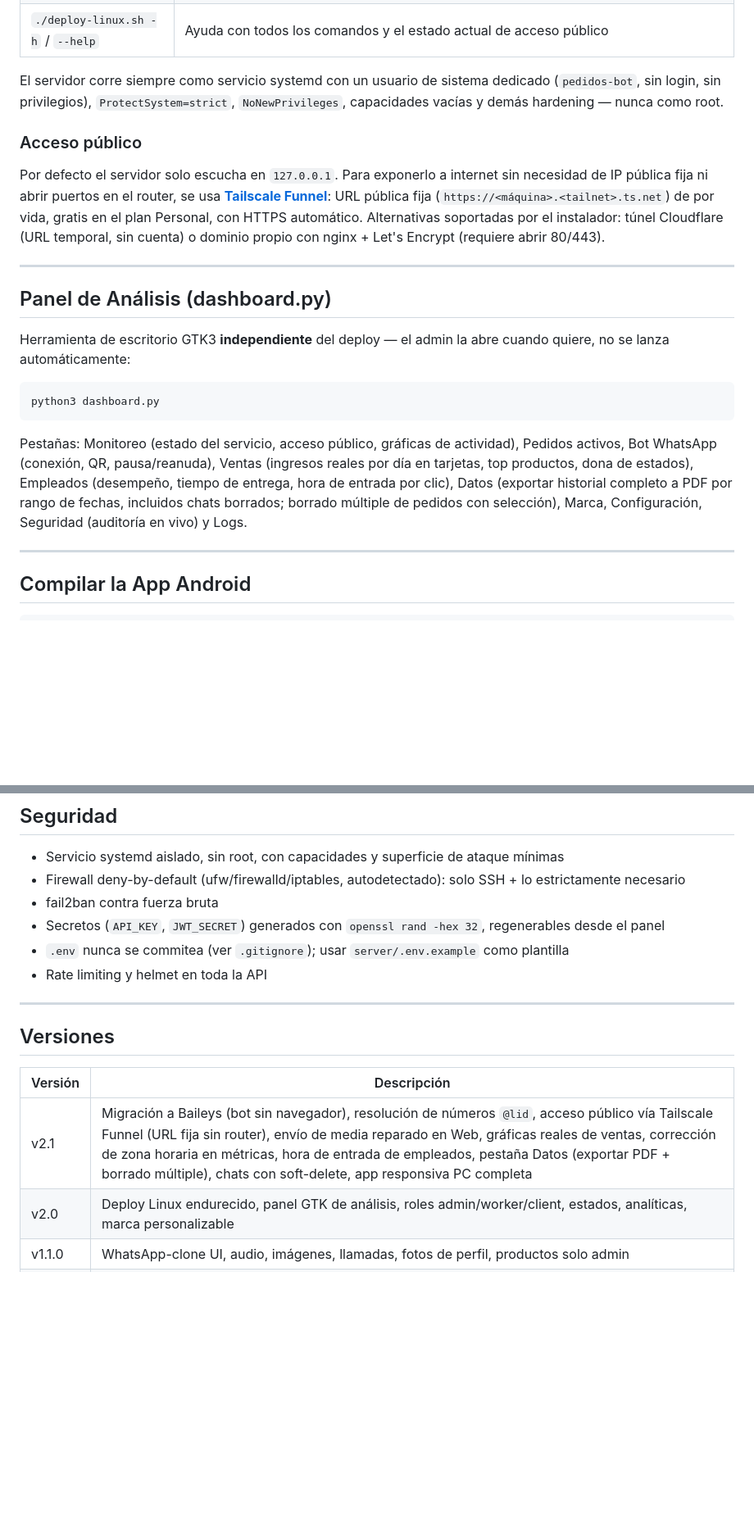
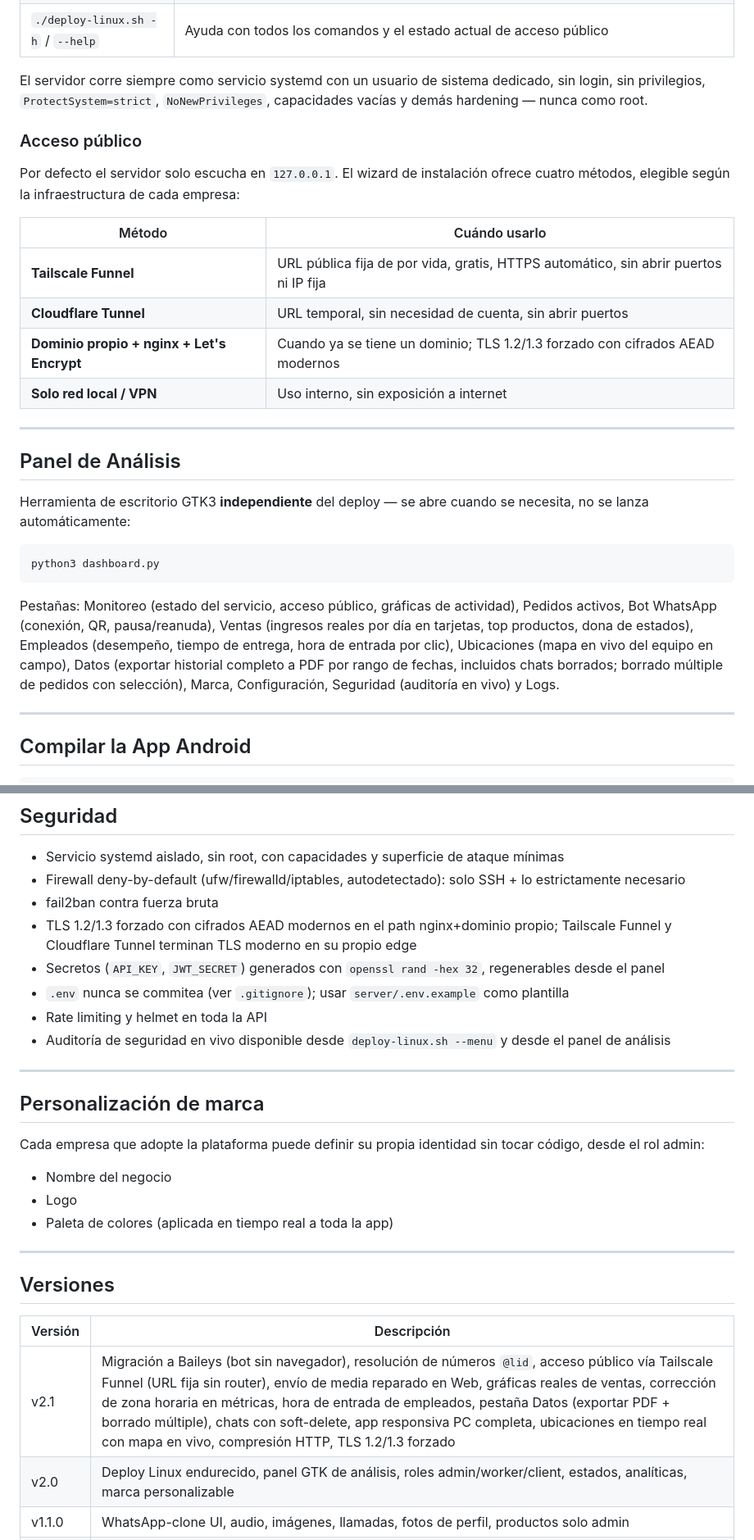
Before and after one commit to itanmidnight-ux/monserrath-commerce, a Markdown page: README.md, 2 parts joined by grey strips. Shown at 82% size. Rendered like a GitHub page; blank space fills up the shorter version.

````diff
--- a/README.md
+++ b/README.md
@@ -160,23 +186,30 @@ Comandos de control (no repiten el wizard de instalación):
 | `./deploy-linux.sh --uninstall` | Detiene y elimina los servicios instalados (conserva datos) |
 | `./deploy-linux.sh -h` / `--help` | Ayuda con todos los comandos y el estado actual de acceso público |
 
-El servidor corre siempre como servicio systemd con un usuario de sistema dedicado (`pedidos-bot`, sin login, sin privilegios), `ProtectSystem=strict`, `NoNewPrivileges`, capacidades vacías y demás hardening — nunca como root.
+El servidor corre siempre como servicio systemd con un usuario de sistema dedicado, sin login, sin privilegios, `ProtectSystem=strict`, `NoNewPrivileges`, capacidades vacías y demás hardening — nunca como root.
 
 ### Acceso público
 
-Por defecto el servidor solo escucha en `127.0.0.1`. Para exponerlo a internet sin necesidad de IP pública fija ni abrir puertos en el router, se usa **[Tailscale Funnel](https://tailscale.com/kb/1223/funnel)**: URL pública fija (`https://<máquina>.<tailnet>.ts.net`) de por vida, gratis en el plan Personal, con HTTPS automático. Alternativas soportadas por el instalador: túnel Cloudflare (URL temporal, sin cuenta) o dominio propio con nginx + Let's Encrypt (requiere abrir 80/443).
+Por defecto el servidor solo escucha en `127.0.0.1`. El wizard de instalación ofrece cuatro métodos, elegible según la infraestructura de cada empresa:
+
+| Método | Cuándo usarlo |
+|--------|---------------|
+| **Tailscale Funnel** | URL pública fija de por vida, gratis, HTTPS automático, sin abrir puertos ni IP fija |
+| **Cloudflare Tunnel** | URL temporal, sin necesidad de cuenta, sin abrir puertos |
+| **Dominio propio + nginx + Let's Encrypt** | Cuando ya se tiene un dominio; TLS 1.2/1.3 forzado con cifrados AEAD modernos |
+| **Solo red local / VPN** | Uso interno, sin exposición a internet |
 
 ---
 
-## Panel de Análisis (dashboard.py)
+## Panel de Análisis
 
-Herramienta de escritorio GTK3 **independiente** del deploy — el admin la abre cuando quiere, no se lanza automáticamente:
+Herramienta de escritorio GTK3 **independiente** del deploy — se abre cuando se necesita, no se lanza automáticamente:
 
 ```bash
 python3 dashboard.py
 ```
 
-Pestañas: Monitoreo (estado del servicio, acceso público, gráficas de actividad), Pedidos activos, Bot WhatsApp (conexión, QR, pausa/reanuda), Ventas (ingresos reales por día en tarjetas, top productos, dona de estados), Empleados (desempeño, tiempo de entrega, hora de entrada por clic), Datos (exportar historial completo a PDF por rango de fechas, incluidos chats borrados; borrado múltiple de pedidos con selección), Marca, Configuración, Seguridad (auditoría en vivo) y Logs.
+Pestañas: Monitoreo (estado del servicio, acceso público, gráficas de actividad), Pedidos activos, Bot WhatsApp (conexión, QR, pausa/reanuda), Ventas (ingresos reales por día en tarjetas, top productos, dona de estados), Empleados (desempeño, tiempo de entrega, hora de entrada por clic), Ubicaciones (mapa en vivo del equipo en campo), Datos (exportar historial completo a PDF por rango de fechas, incluidos chats borrados; borrado múltiple de pedidos con selección), Marca, Configuración, Seguridad (auditoría en vivo) y Logs.
 
 ---
 
@@ -196,9 +229,21 @@ Verifica/instala Java, Flutter y Android SDK si hacen falta (sin tocar el Java d
 - Servicio systemd aislado, sin root, con capacidades y superficie de ataque mínimas
 - Firewall deny-by-default (ufw/firewalld/iptables, autodetectado): solo SSH + lo estrictamente necesario
 - fail2ban contra fuerza bruta
+- TLS 1.2/1.3 forzado con cifrados AEAD modernos en el path nginx+dominio propio; Tailscale Funnel y Cloudflare Tunnel terminan TLS moderno en su propio edge
 - Secretos (`API_KEY`, `JWT_SECRET`) generados con `openssl rand -hex 32`, regenerables desde el panel
 - `.env` nunca se commitea (ver `.gitignore`); usar `server/.env.example` como plantilla
 - Rate limiting y helmet en toda la API
+- Auditoría de seguridad en vivo disponible desde `deploy-linux.sh --menu` y desde el panel de análisis
+
+---
+
+## Personalización de marca
+
+Cada empresa que adopte la plataforma puede definir su propia identidad sin tocar código, desde el rol admin:
+
+- Nombre del negocio
+- Logo
+- Paleta de colores (aplicada en tiempo real a toda la app)
 
 ---
 
@@ -206,7 +251,7 @@ Verifica/instala Java, Flutter y Android SDK si hacen falta (sin tocar el Java d
 
 | Versión | Descripción |
 |---------|-------------|
-| v2.1 | Migración a Baileys (bot sin navegador), resolución de números `@lid`, acceso público vía Tailscale Funnel (URL fija sin router), envío de media reparado en Web, gráficas reales de ventas, corrección de zona horaria en métricas, hora de entrada de empleados, pestaña Datos (exportar PDF + borrado múltiple), chats con soft-delete, app responsiva PC completa |
+| v2.1 | Migración a Baileys (bot sin navegador), resolución de números `@lid`, acceso público vía Tailscale Funnel (URL fija sin router), envío de media reparado en Web, gráficas reales de ventas, corrección de zona horaria en métricas, hora de entrada de empleados, pestaña Datos (exportar PDF + borrado múltiple), chats con soft-delete, app responsiva PC completa, ubicaciones en tiempo real con mapa en vivo, compresión HTTP, TLS 1.2/1.3 forzado |
 | v2.0 | Deploy Linux endurecido, panel GTK de análisis, roles admin/worker/client, estados, analíticas, marca personalizable |
 | v1.1.0 | WhatsApp-clone UI, audio, imágenes, llamadas, fotos de perfil, productos solo admin |
 | v1.0.0 | Bot NLP, gestión de pedidos, app base |
````
Also changed, not shown: other parts of README.md (+48 -22 lines).
